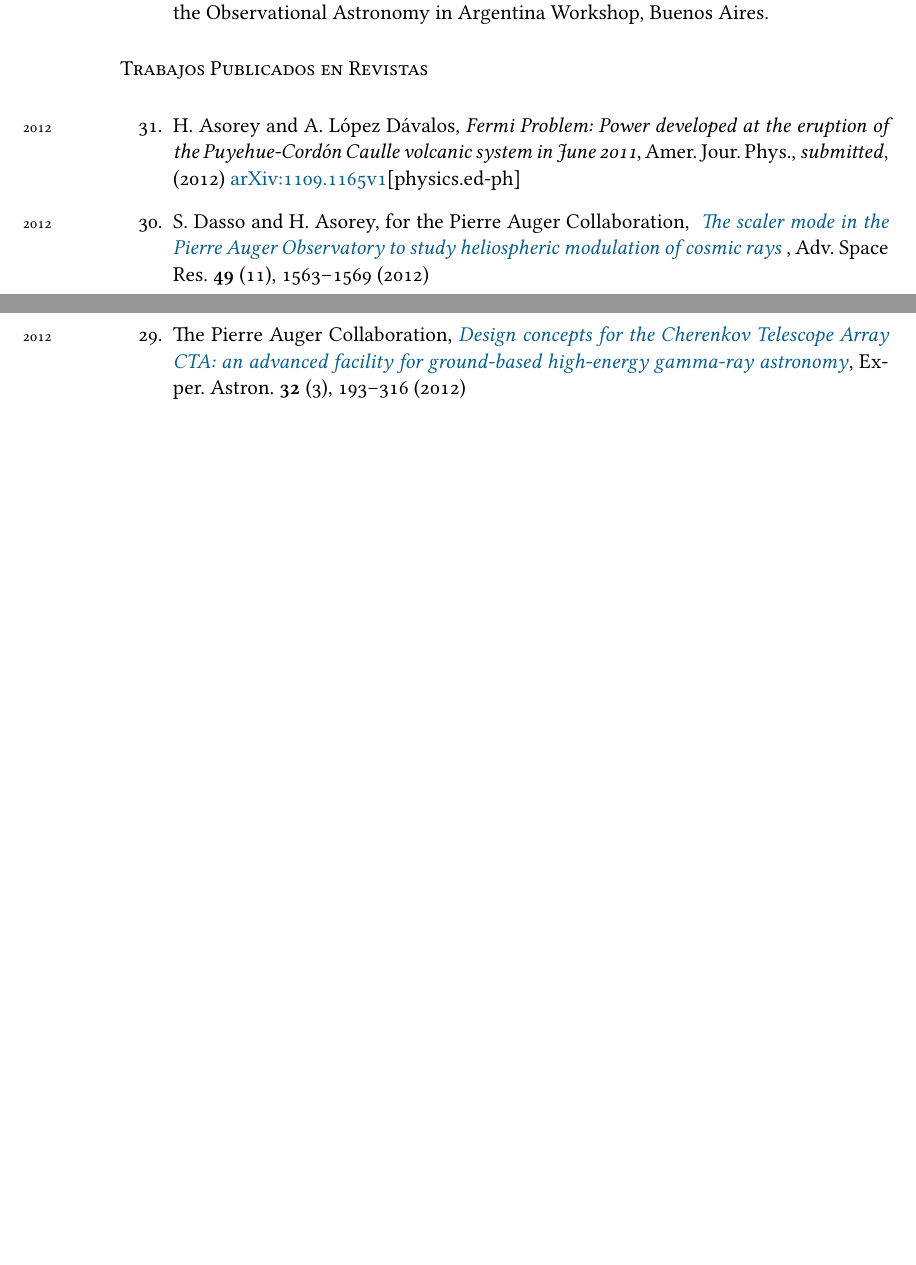
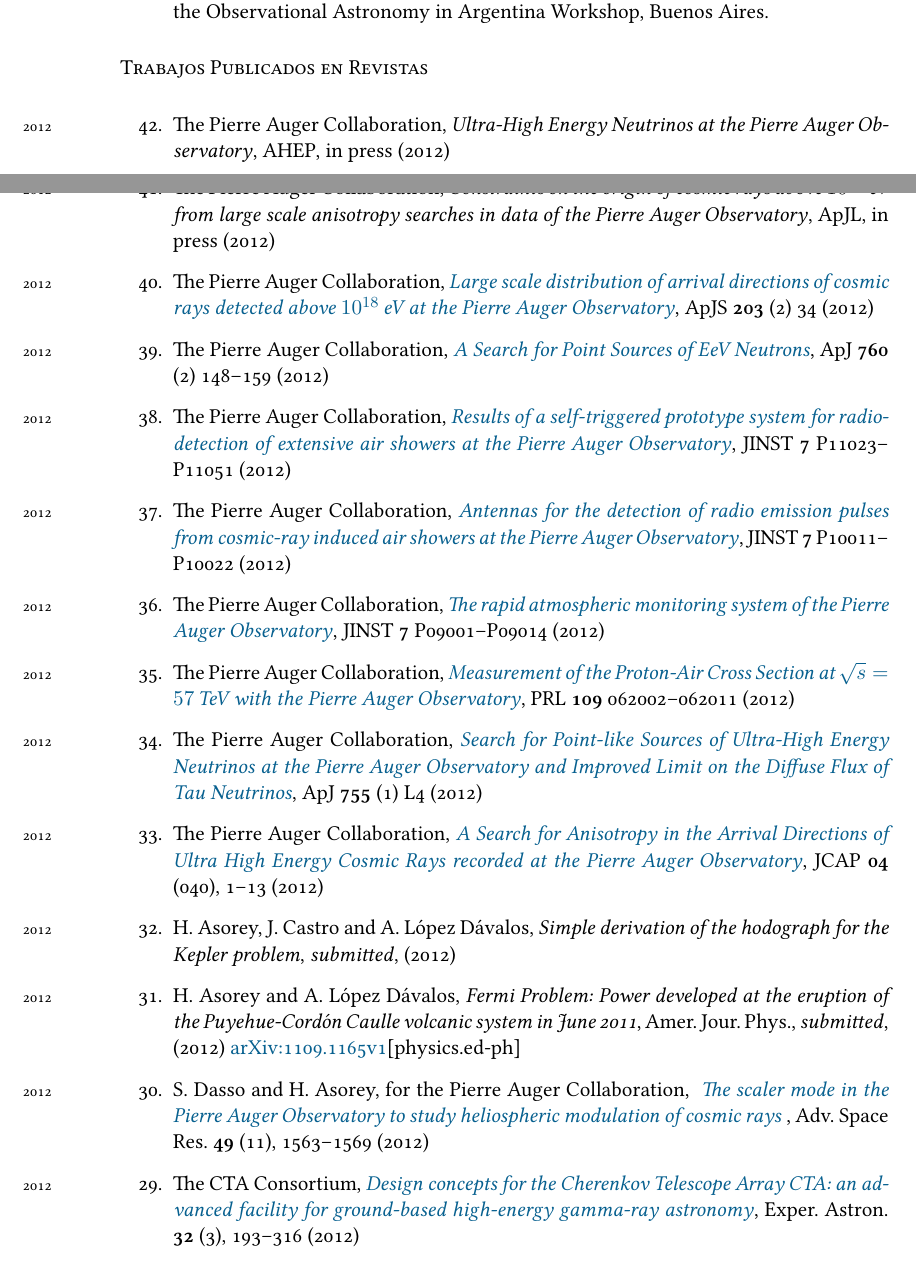
Before and after one commit to asoreyh/cv, a LaTeX CV (cv.tex, which reads publi-ref.tex): two parts of pages 5 and 6 of 11 before the commit and two parts of pages 5 and 6 of 12 after it, joined at a grey line, cut so that both start at the same text, the shorter picture padded with empty space. Compiled offline with XeLaTeX; a missing font is replaced by an installed copy or a similar font.

Commit message:
Publications list updated

```diff
--- a/publi-ref.tex
+++ b/publi-ref.tex
@@ -5,9 +5,61 @@
 \fi
 \noindent
 \begin{etaremune}
-\item \years{2012}H. Asorey and A. López Dávalos, {\emph{Fermi Problem: Power developed
-at the eruption of the Puyehue-Cordón Caulle volcanic system in June 2011}},
-Amer. Jour. Phys., {\emph{submitted}}, (2012)
+
+\item \years{2012}The Pierre Auger Collaboration, {\emph{Ultra-High Energy
+Neutrinos at the Pierre Auger Observatory}}, AHEP, in press (2012)
+
+\item \years{2012}The Pierre Auger Collaboration, {\emph{Constraints on the
+origin of cosmic rays above $10^{18}$\,eV from large scale anisotropy searches
+in data of the Pierre Auger Observatory}}, ApJL, in press (2012)
+
+\item \years{2012}The Pierre Auger Collaboration,
+\href{http://dx.doi.org/10.1088/0067-0049/203/2/34}{\emph{Large scale
+distribution of arrival directions of cosmic rays detected above $10^{18}$\,eV
+at the Pierre Auger Observatory}}, ApJS {\bf{203}} (2) 34 (2012)
+
+\item \years{2012}The Pierre Auger Collaboration,
+\href{http://dx.doi.org/10.1088/0004-637X/760/2/148}{\emph{A Search for Point
+Sources of EeV Neutrons}}, ApJ {\bf{760}} (2) 148--159 (2012)
+
+\item \years{2012}The Pierre Auger Collaboration,
+\href{http://dx.doi.org/10.1088/1748-0221/7/11/P11023}{\emph{Results of a
+self-triggered prototype system for radio-detection of extensive air showers at
+the Pierre Auger Observatory}}, JINST {\bf{7}} P11023--P11051 (2012)
+
+\item \years{2012}The Pierre Auger Collaboration,
+\href{http://dx.doi.org/10.1088/1748-0221/7/10/P10011}{\emph{Antennas for the
+detection of radio emission pulses from cosmic-ray induced air showers at the
+Pierre Auger Observatory}}, JINST {\bf{7}} P10011--P10022 (2012)
+
+\item \years{2012}The Pierre Auger Collaboration,
+\href{http://dx.doi.org/10.1088/1748-0221/7/09/P09001}{\emph{The rapid
+atmospheric monitoring system of the Pierre Auger Observatory}}, JINST
+{\bf{7}} P09001--P09014 (2012)
+
+\item \years{2012}The Pierre Auger Collaboration,
+\href{http://dx.doi.org/10.1103/PhysRevLett.109.062002}{\emph{Measurement of
+the Proton-Air Cross Section at $\sqrt{s}=57$\,TeV with the Pierre Auger
+Observatory}}, PRL {\bf{109}} 062002--062011 (2012)
+
+\item \years{2012}The Pierre Auger Collaboration,
+\href{http://dx.doi.org/10.1088/2041-8205/755/1/L4}{\emph{Search for Point-like
+Sources of Ultra-High Energy Neutrinos at the Pierre Auger Observatory and
+Improved Limit on the Diffuse Flux of Tau Neutrinos}}, ApJ {\bf{755}} (1) L4
+(2012)
+
+\item \years{2012}The Pierre Auger Collaboration,
+\href{http://dx.doi.org/10.1088/1475-7516/2012/04/040}{\emph{A Search for
+Anisotropy in the Arrival Directions of Ultra High Energy Cosmic Rays recorded
+at the Pierre Auger Observatory}}, JCAP {\bf{04}} (040), 1--13 (2012)
+
+\item \years{2012}H. Asorey, J. Castro and A. López Dávalos, {\emph{Simple
+derivation of the hodograph for the Kepler problem}}, {\emph{submitted}},
+(2012)
+
+\item \years{2012}H. Asorey and A. López Dávalos, {\emph{Fermi Problem: Power
+developed at the eruption of the Puyehue-Cordón Caulle volcanic system in June
+2011}}, Amer. Jour. Phys., {\emph{submitted}}, (2012)
 \href{http://arxiv.org/abs/1109.1165}{arXiv:1109.1165v1}[physics.ed-ph]
 
 \item \years{2012}S. Dasso and H. Asorey, for the Pierre Auger Collaboration,
@@ -15,7 +67,7 @@
 the Pierre Auger Observatory to study heliospheric modulation of cosmic rays
 }}, Adv. Space Res. {\bf{49}} (11), 1563--1569 (2012)
 
-\item \years{2012}The Pierre Auger Collaboration,
+\item \years{2012}The CTA Consortium,
 \href{http://dx.doi.org/10.1007/s10686-011-9247-0}{\emph{Design concepts for
 the Cherenkov Telescope Array CTA: an advanced facility for ground-based
 high-energy gamma-ray astronomy}}, Exper. Astron. {\bf{32}} (3), 193--316
```
Also changed, not shown: personal.tex (+12 -7 lines), posi-edu.tex (+4 -4 lines), rrhh.tex (+17 -1 lines), asorey-cv-eng.pdf, asorey-cv-esp.pdf, asorey-cv-res-eng.pdf, asorey-cv-res-esp.pdf.
